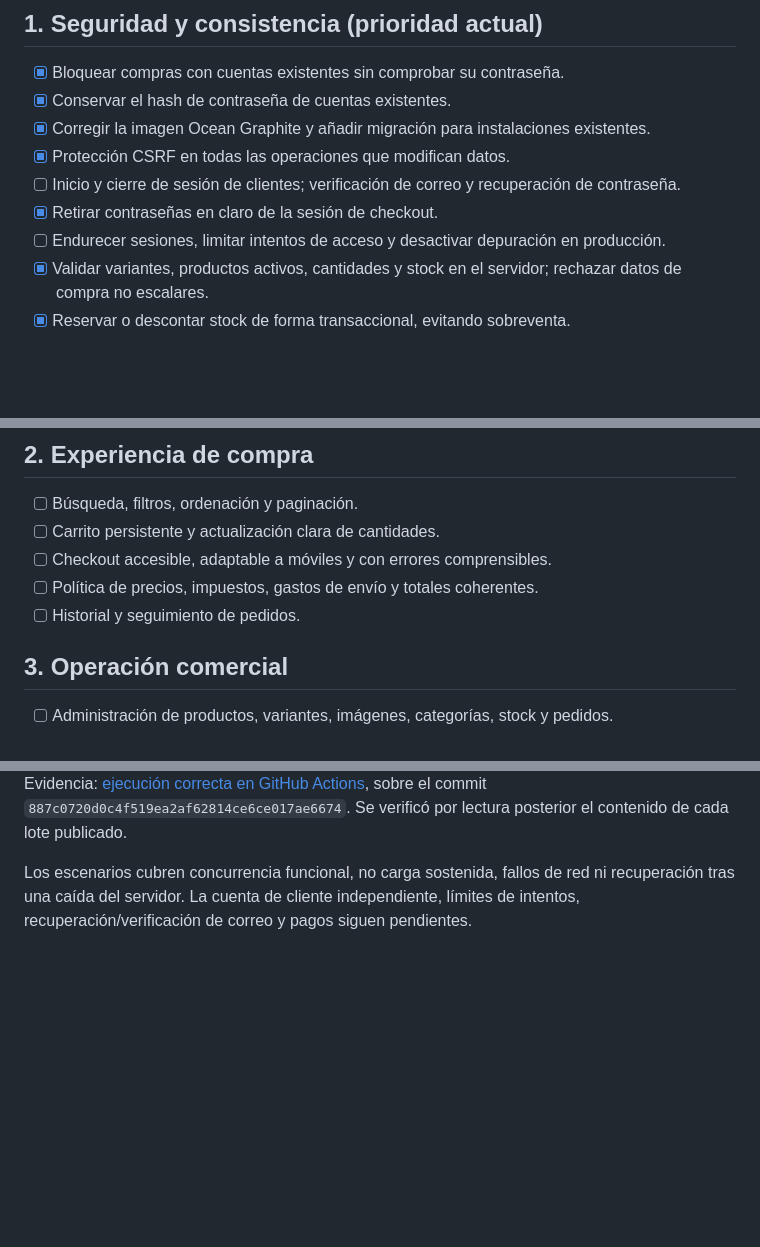
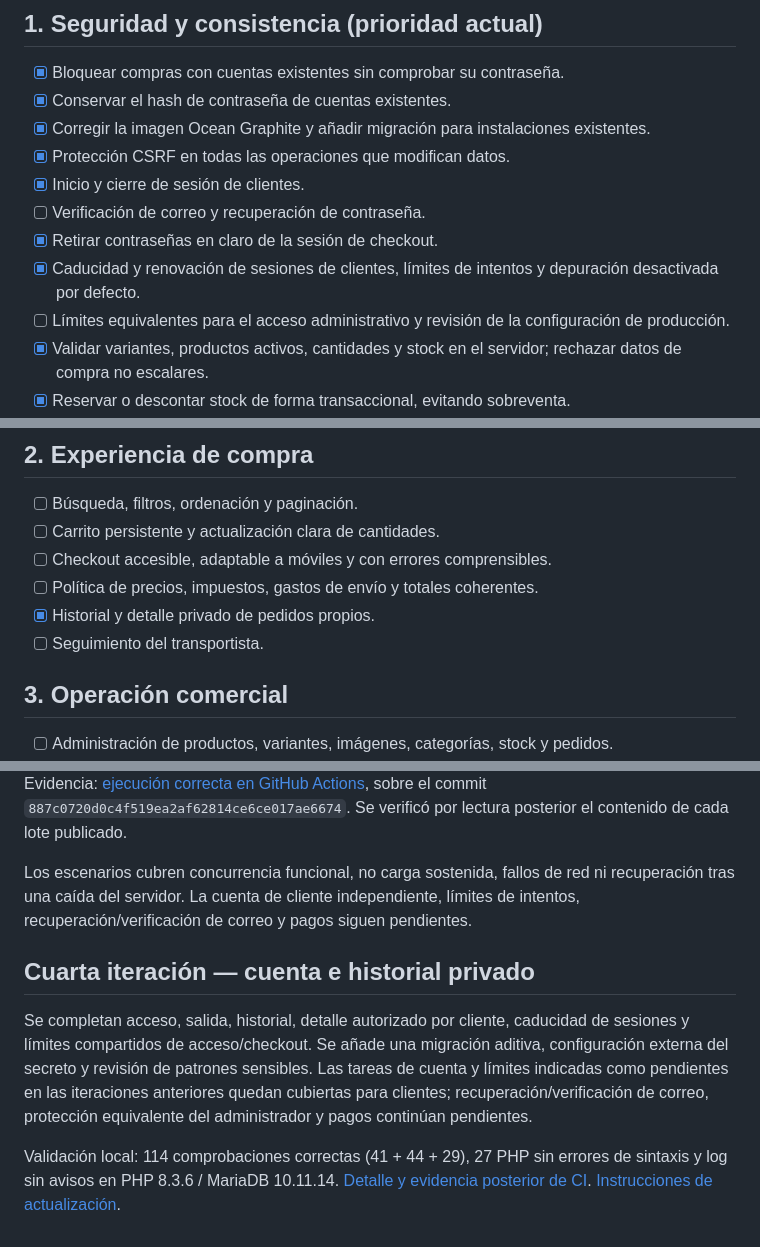
Before and after one commit to Rpfdeveloper/comercio-electronico, a Markdown page: docs/HOJA_DE_RUTA.md, 3 parts joined by grey strips. Rendered like a GitHub page; blank space fills up the shorter version.

Commit message:
docs: documentar cuenta privada, migración y 114 comprobaciones

```diff
--- a/docs/HOJA_DE_RUTA.md
+++ b/docs/HOJA_DE_RUTA.md
@@ -16,9 +16,11 @@ Estado actual: prototipo funcional en desarrollo. Todavía no está preparado pa
 - [x] Conservar el hash de contraseña de cuentas existentes.
 - [x] Corregir la imagen Ocean Graphite y añadir migración para instalaciones existentes.
 - [x] Protección CSRF en todas las operaciones que modifican datos.
-- [ ] Inicio y cierre de sesión de clientes; verificación de correo y recuperación de contraseña.
+- [x] Inicio y cierre de sesión de clientes.
+- [ ] Verificación de correo y recuperación de contraseña.
 - [x] Retirar contraseñas en claro de la sesión de checkout.
-- [ ] Endurecer sesiones, limitar intentos de acceso y desactivar depuración en producción.
+- [x] Caducidad y renovación de sesiones de clientes, límites de intentos y depuración desactivada por defecto.
+- [ ] Límites equivalentes para el acceso administrativo y revisión de la configuración de producción.
 - [x] Validar variantes, productos activos, cantidades y stock en el servidor; rechazar datos de compra no escalares.
 - [x] Reservar o descontar stock de forma transaccional, evitando sobreventa.
 - [x] Pruebas locales de regresión automatizadas.
@@ -29,7 +31,8 @@ Estado actual: prototipo funcional en desarrollo. Todavía no está preparado pa
 - [ ] Carrito persistente y actualización clara de cantidades.
 - [ ] Checkout accesible, adaptable a móviles y con errores comprensibles.
 - [ ] Política de precios, impuestos, gastos de envío y totales coherentes.
-- [ ] Historial y seguimiento de pedidos.
+- [x] Historial y detalle privado de pedidos propios.
+- [ ] Seguimiento del transportista.
 
 ## 3. Operación comercial
 - [ ] Administración de productos, variantes, imágenes, categorías, stock y pedidos.
@@ -84,3 +87,9 @@ Pendiente inmediato: límites de intentos de acceso, cuenta de cliente independi
 Evidencia: [ejecución correcta en GitHub Actions](https://github.com/Rpfdeveloper/comercio-electronico/actions/runs/41126154248), sobre el commit `887c0720d0c4f519ea2af62814ce6ce017ae6674`. Se verificó por lectura posterior el contenido de cada lote publicado.
 
 Los escenarios cubren concurrencia funcional, no carga sostenida, fallos de red ni recuperación tras una caída del servidor. La cuenta de cliente independiente, límites de intentos, recuperación/verificación de correo y pagos siguen pendientes.
+
+## Cuarta iteración — cuenta e historial privado
+
+Se completan acceso, salida, historial, detalle autorizado por cliente, caducidad de sesiones y límites compartidos de acceso/checkout. Se añade una migración aditiva, configuración externa del secreto y revisión de patrones sensibles. Las tareas de cuenta y límites indicadas como pendientes en las iteraciones anteriores quedan cubiertas para clientes; recuperación/verificación de correo, protección equivalente del administrador y pagos continúan pendientes.
+
+Validación local: 114 comprobaciones correctas (41 + 44 + 29), 27 PHP sin errores de sintaxis y log sin avisos en PHP 8.3.6 / MariaDB 10.11.14. [Detalle y evidencia posterior de CI](PROGRESO.md). [Instrucciones de actualización](CUENTAS_CLIENTE.md).
```
Also changed, not shown: docs/CUENTAS_CLIENTE.md (added, +26 -0 lines), docs/PROGRESO.md (added, +30 -0 lines).
